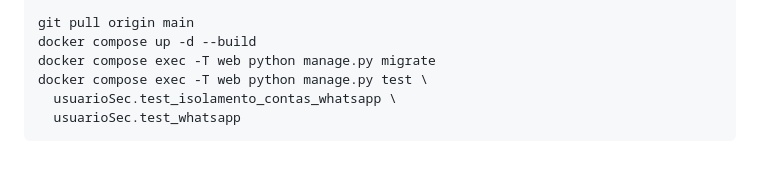
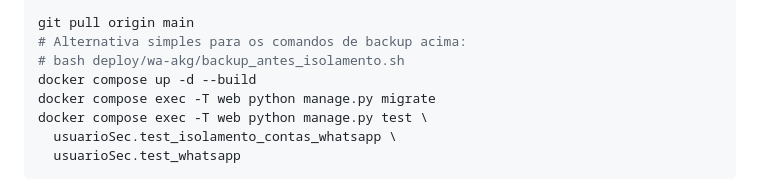
Before and after one commit to Paulo-Andre/emeca, a Markdown page: docs/isolamento_contas_whatsapp.md, the part around the change. GitHub-like rendering; blank space fills up the shorter version.

Commit message:
Documentar script opcional para os backups exigidos antes da separação de contas

```diff
--- a/docs/isolamento_contas_whatsapp.md
+++ b/docs/isolamento_contas_whatsapp.md
@@ -51,6 +51,8 @@ docker compose -f deploy/wa-akg/compose.secure.yaml exec -T db sh -c \
   > "/srv/backups/emeca/wa-akg-antes-isolamento-$(date +%Y%m%d-%H%M%S).sql"
 
 git pull origin main
+# Alternativa simples para os comandos de backup acima:
+# bash deploy/wa-akg/backup_antes_isolamento.sh
 docker compose up -d --build
 docker compose exec -T web python manage.py migrate
 docker compose exec -T web python manage.py test \
```
